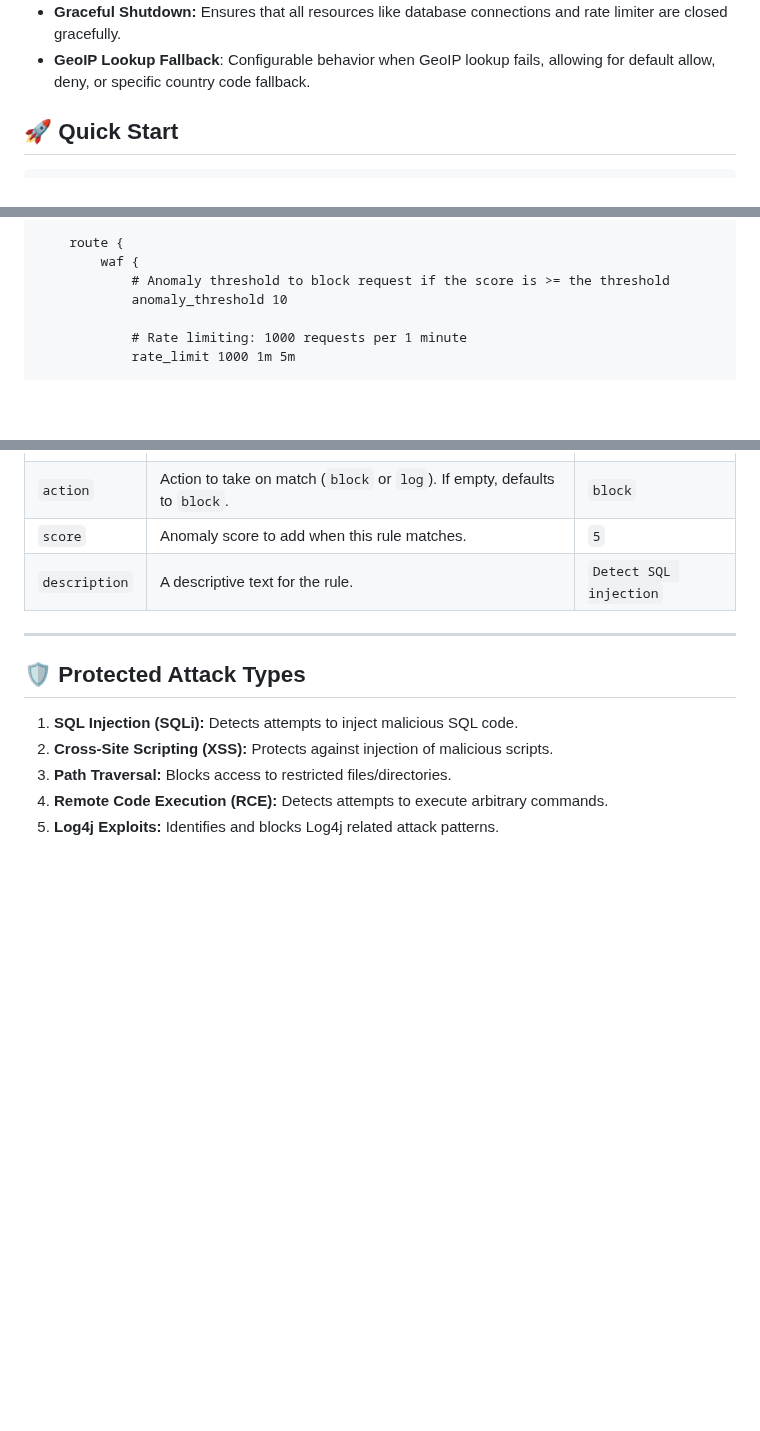
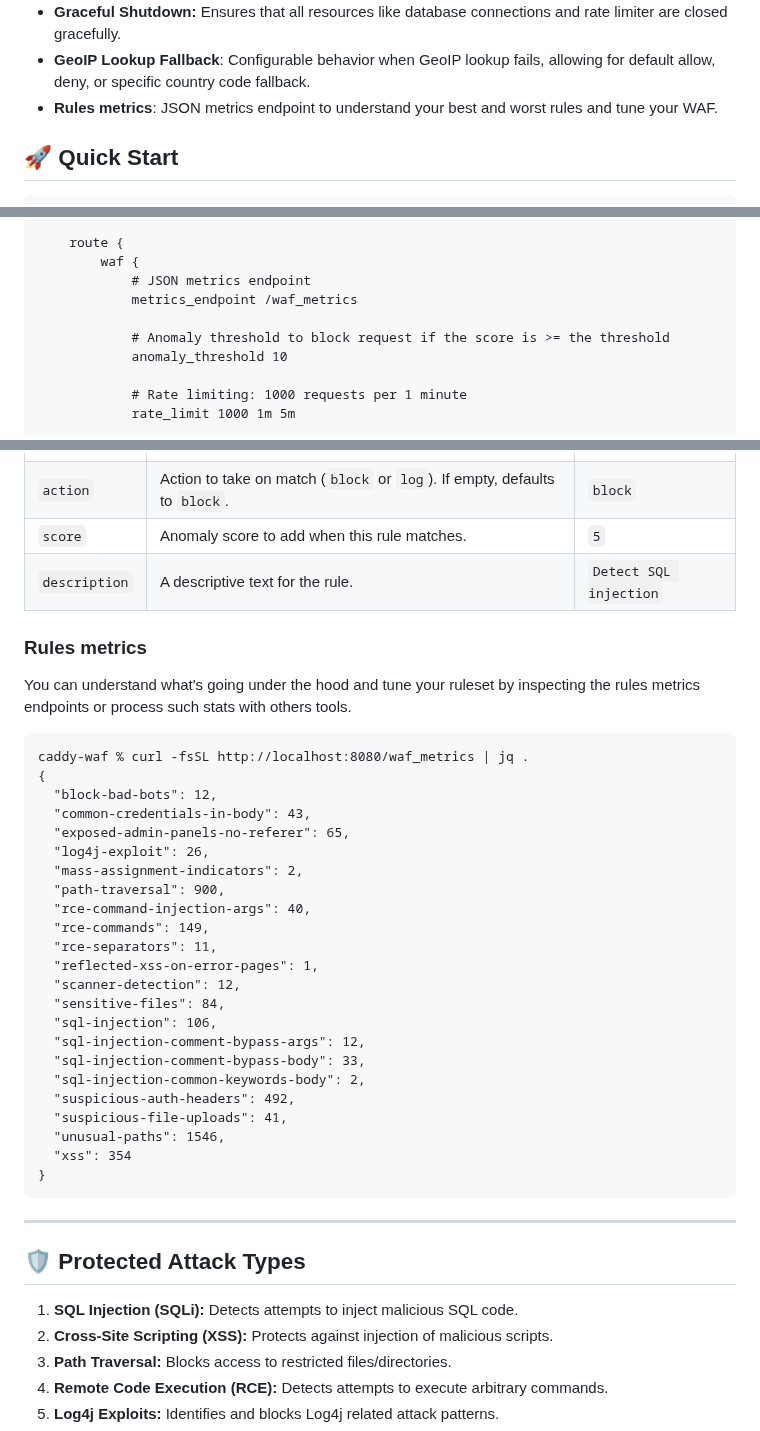
Before and after one commit to limitcool/caddy-waf, a Markdown page: README.md, 3 parts joined by grey strips. GitHub-like rendering; blank space fills up the shorter version.

````diff
--- a/README.md
+++ b/README.md
@@ -18,6 +18,7 @@ A robust and flexible **Web Application Firewall (WAF)** middleware for the Cadd
 *   **Request Redaction:** Option to redact sensitive data in logs such as password, token, and API keys found in query parameters.
 *   **Graceful Shutdown:** Ensures that all resources like database connections and rate limiter are closed gracefully.
 *   **GeoIP Lookup Fallback**: Configurable behavior when GeoIP lookup fails, allowing for default allow, deny, or specific country code fallback.
+*   **Rules metrics**: JSON metrics endpoint to understand your best and worst rules and tune your WAF.
 
 ## 🚀 Quick Start
 
@@ -130,6 +131,9 @@ caddy fmt --overwrite
 
     route {
         waf {
+            # JSON metrics endpoint
+            metrics_endpoint /waf_metrics
+
             # Anomaly threshold to block request if the score is >= the threshold
             anomaly_threshold 10
 
@@ -244,6 +248,35 @@ Rules are defined in a JSON file as an array of objects. Each rule specifies how
 | `action`     | Action to take on match (`block` or `log`). If empty, defaults to `block`.            | `block`                                |
 | `score`      | Anomaly score to add when this rule matches.                                        | `5`                                    |
 | `description`| A descriptive text for the rule.                                                      | `Detect SQL injection`                 |
+
+### Rules metrics
+You can understand what's going under the hood and tune your ruleset by inspecting the rules metrics endpoints or process such stats with others tools.
+
+```
+caddy-waf % curl -fsSL http://localhost:8080/waf_metrics | jq .
+{
+  "block-bad-bots": 12,
+  "common-credentials-in-body": 43,
+  "exposed-admin-panels-no-referer": 65,
+  "log4j-exploit": 26,
+  "mass-assignment-indicators": 2,
+  "path-traversal": 900,
+  "rce-command-injection-args": 40,
+  "rce-commands": 149,
+  "rce-separators": 11,
+  "reflected-xss-on-error-pages": 1,
+  "scanner-detection": 12,
+  "sensitive-files": 84,
+  "sql-injection": 106,
+  "sql-injection-comment-bypass-args": 12,
+  "sql-injection-comment-bypass-body": 33,
+  "sql-injection-common-keywords-body": 2,
+  "suspicious-auth-headers": 492,
+  "suspicious-file-uploads": 41,
+  "unusual-paths": 1546,
+  "xss": 354
+}
+```
 
 ---
 
````
